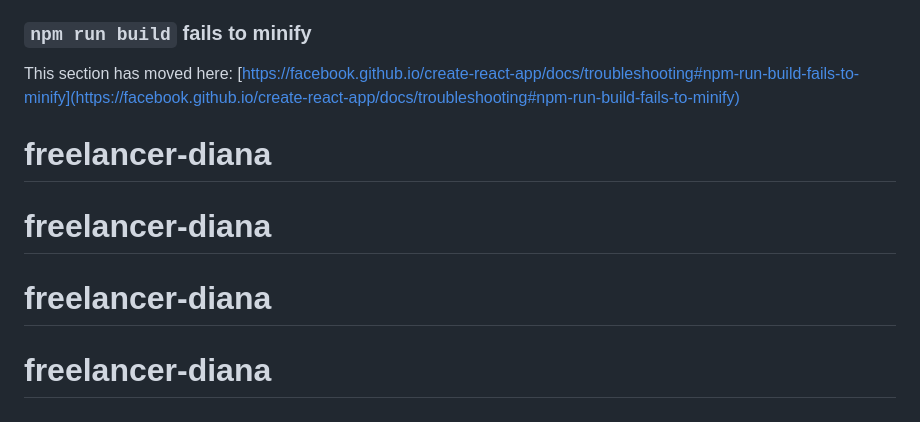
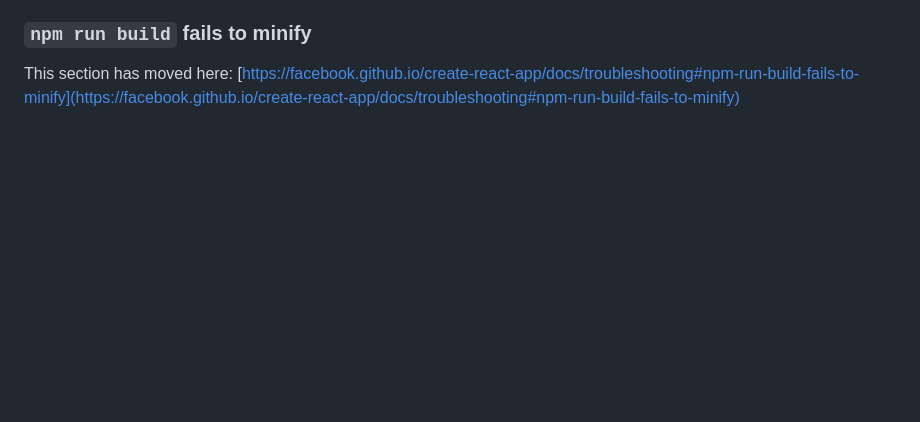
Before and after one commit to caduamorimm-dev/pizza-plus-plus, a Markdown page: README.md, the part around the change. Drawn GitHub-style; blank space fills up the shorter version.

```diff
--- a/README.md
+++ b/README.md
@@ -68,7 +68,3 @@ This section has moved here: [https://facebook.github.io/create-react-app/docs/d
 ### `npm run build` fails to minify
 
 This section has moved here: [https://facebook.github.io/create-react-app/docs/troubleshooting#npm-run-build-fails-to-minify](https://facebook.github.io/create-react-app/docs/troubleshooting#npm-run-build-fails-to-minify)
-# freelancer-diana
-# freelancer-diana
-# freelancer-diana
-# freelancer-diana
```
